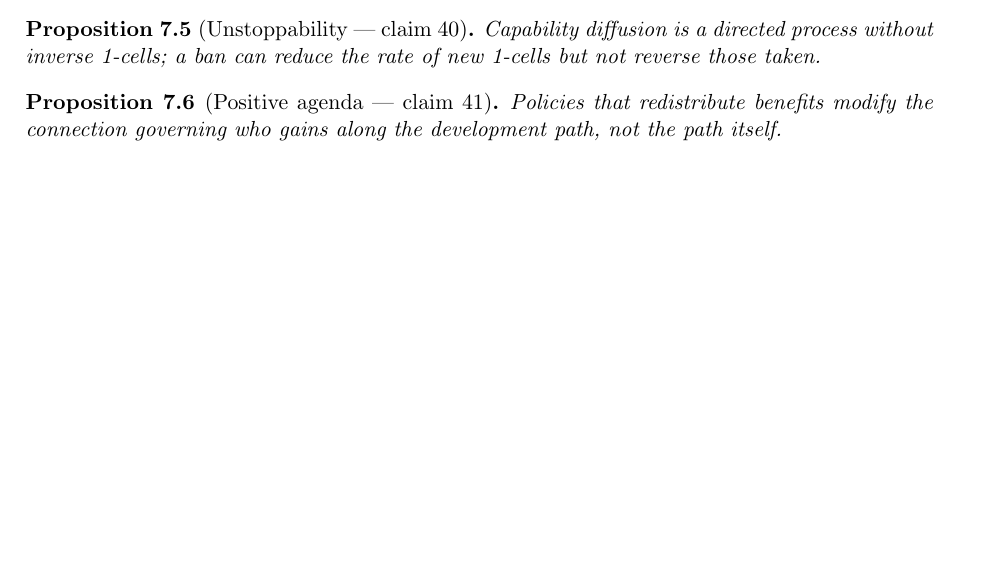
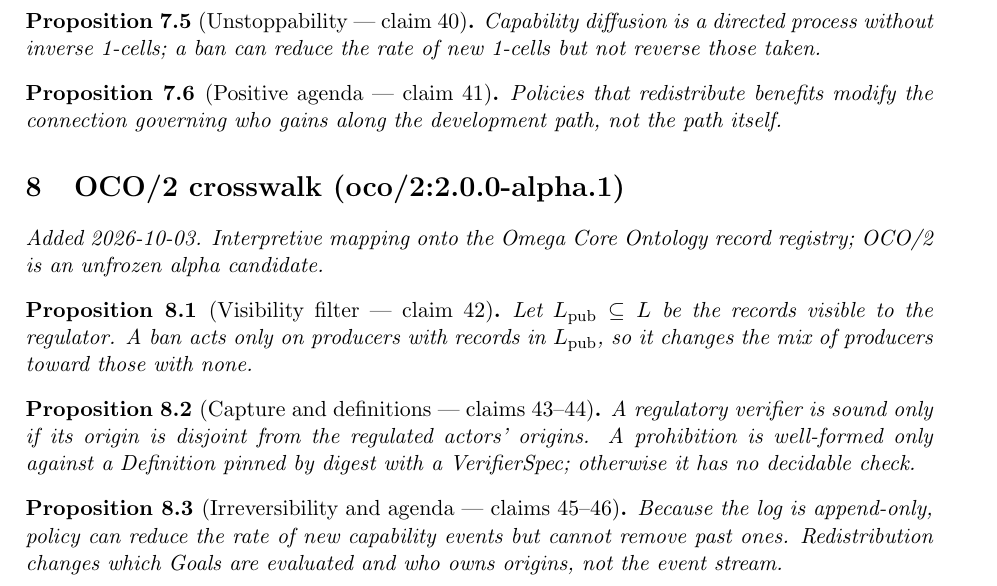
Before and after one commit to bgoertzel-sing/hyperseed-formalizations, a LaTeX paper (substack/2026-09-05-sanders-stupid-superintelligence-ban/formalization.tex): part of page 4 of 4 before the commit and part of page 5 of 5 after it, cut so that both start at the same text, the shorter picture padded with empty space. Compiled offline with pdfLaTeX.

Commit message:
Add OCO/2 crosswalk to sanders-stupid-superintelligence-ban

```diff
--- a/substack/2026-09-05-sanders-stupid-superintelligence-ban/formalization.tex
+++ b/substack/2026-09-05-sanders-stupid-superintelligence-ban/formalization.tex
@@ -284,4 +284,22 @@ Policies that redistribute benefits modify the connection governing who gains
 along the development path, not the path itself.
 \end{proposition}
 
+
+%======================================================================
+\section{OCO/2 crosswalk (oco/2:2.0.0-alpha.1)}
+\emph{Added 2026-10-03. Interpretive mapping onto the Omega Core Ontology
+record registry; OCO/2 is an unfrozen alpha candidate.}
+
+\begin{proposition}[Visibility filter --- claim 42]
+Let $L_{\mathrm{pub}}\subseteq L$ be the records visible to the regulator. A ban acts only on producers with records in $L_{\mathrm{pub}}$, so it changes the mix of producers toward those with none.
+\end{proposition}
+
+\begin{proposition}[Capture and definitions --- claims 43--44]
+A regulatory verifier is sound only if its origin is disjoint from the regulated actors' origins. A prohibition is well-formed only against a Definition pinned by digest with a VerifierSpec; otherwise it has no decidable check.
+\end{proposition}
+
+\begin{proposition}[Irreversibility and agenda --- claims 45--46]
+Because the log is append-only, policy can reduce the rate of new capability events but cannot remove past ones. Redistribution changes which Goals are evaluated and who owns origins, not the event stream.
+\end{proposition}
+
 \end{document}
```
Also changed, not shown: substack/2026-09-05-sanders-stupid-superintelligence-ban/claims.md (+12 -0 lines), substack/2026-09-05-sanders-stupid-superintelligence-ban/README.md, 1 other file.
